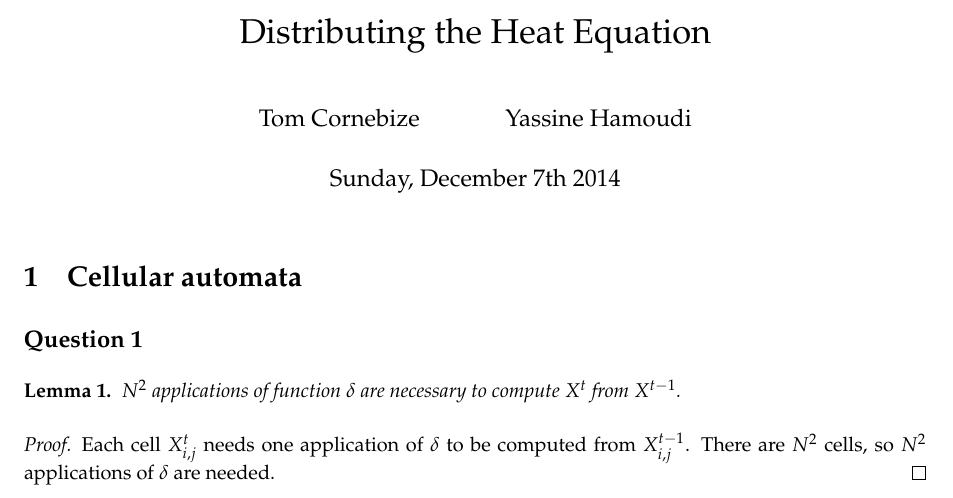
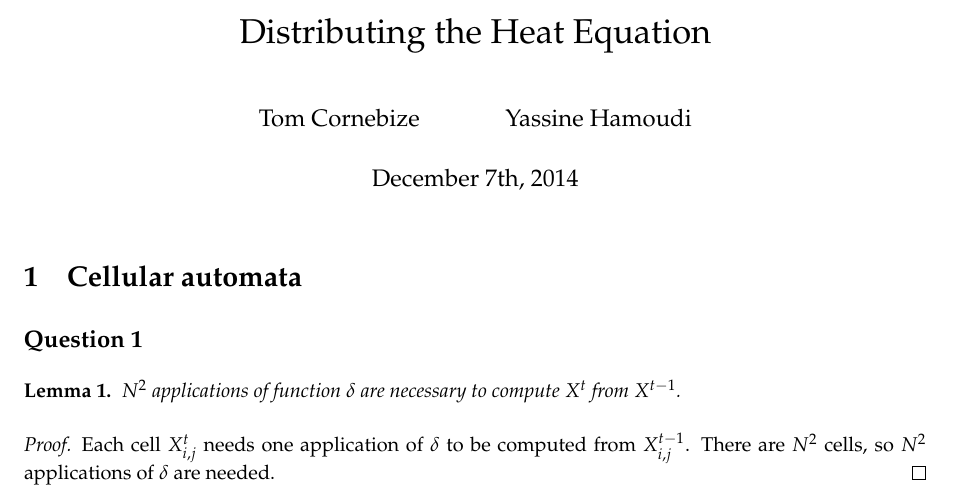
Before and after one commit to yhamoudi/heatEquation, a LaTeX document (Report/Report.tex): part of page 1 of 10, cut so that both start at the same text. Compiled offline with pdfLaTeX.

Commit message:
Format date.

```diff
--- a/Report/Report.tex
+++ b/Report/Report.tex
@@ -6,7 +6,7 @@
 
 \title{Distributing the Heat Equation}
 \author{Tom Cornebize \and Yassine Hamoudi}
-\date{Sunday, December 7th 2014}
+\date{December 7th, 2014}
 
 \begin{document}
 
```
Also changed, not shown: Report/Report.pdf.
